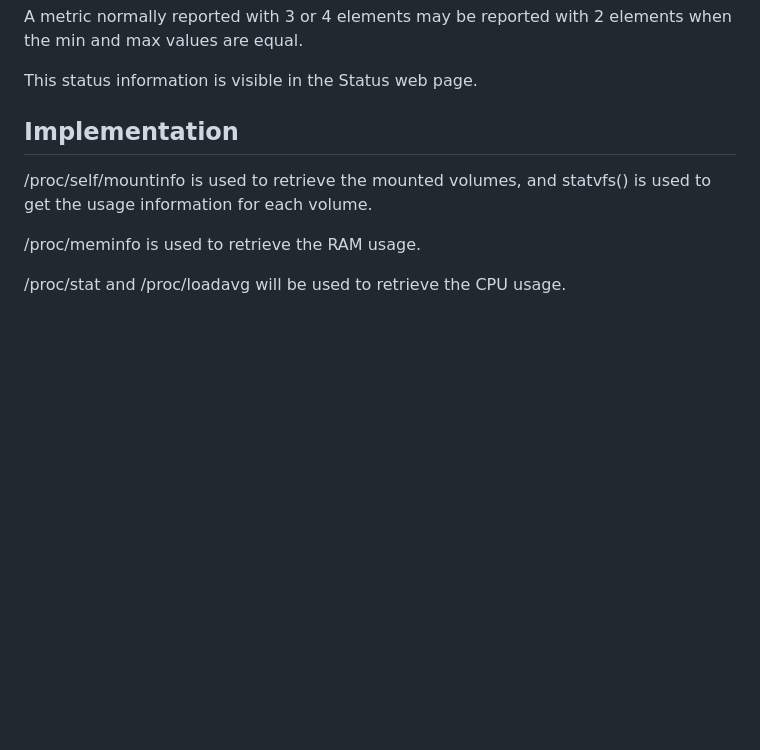
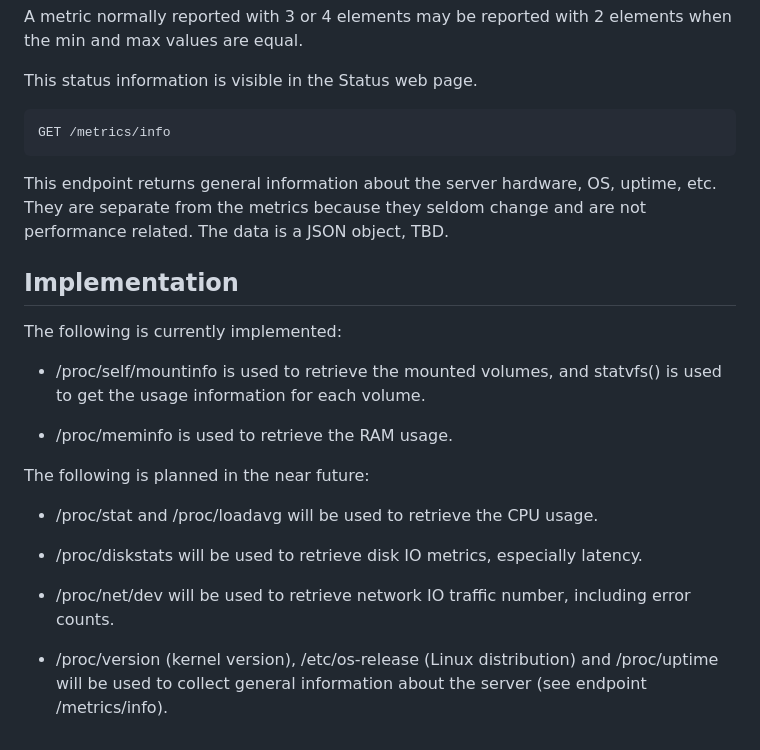
Before and after one commit to pascal-fb-martin/houselinux, a Markdown page: README.md, the part around the change. GitHub-like rendering; blank space fills up the shorter version.

Commit message:
Plan next steps

````diff
--- a/README.md
+++ b/README.md
@@ -62,10 +62,25 @@ A metric normally reported with 3 or 4 elements may be reported with 2 elements
 
 This status information is visible in the Status web page.
 
+```
+GET /metrics/info
+```
+This endpoint returns general information about the server hardware, OS, uptime, etc. They are separate from the metrics because they seldom change and are not performance related. The data is a JSON object, TBD.
+
 ## Implementation
 
-/proc/self/mountinfo is used to retrieve the mounted volumes, and statvfs() is used to get the usage information for each volume.
+The following is currently implemented:
 
-/proc/meminfo is used to retrieve the RAM usage.
+* /proc/self/mountinfo is used to retrieve the mounted volumes, and statvfs() is used to get the usage information for each volume.
 
-/proc/stat and /proc/loadavg will be used to retrieve the CPU usage.
+* /proc/meminfo is used to retrieve the RAM usage.
+
+The following is planned in the near future:
+
+* /proc/stat and /proc/loadavg will be used to retrieve the CPU usage.
+
+* /proc/diskstats will be used to retrieve disk IO metrics, especially latency.
+
+* /proc/net/dev will be used to retrieve network IO traffic number, including error counts.
+
+* /proc/version (kernel version), /etc/os-release (Linux distribution) and /proc/uptime will be used to collect general information about the server (see endpoint /metrics/info).
````
